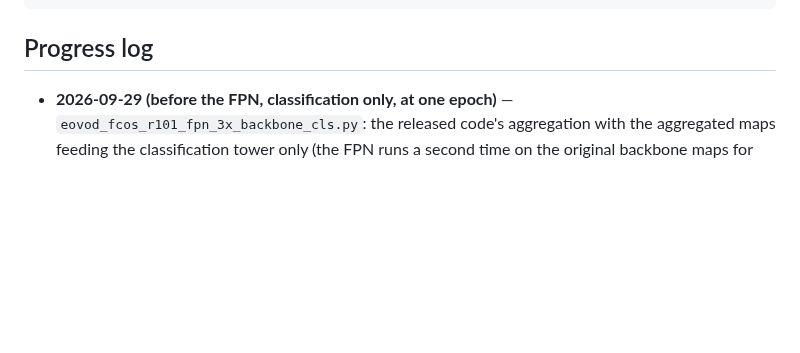
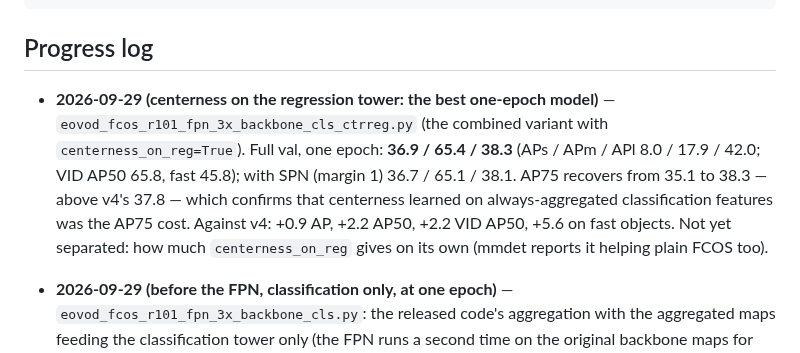
Before and after one commit to guanxiongsun/vfe.pytorch, a Markdown page: docs/eovod-plan.md, the part around the change. Drawn GitHub-style; blank space fills up the shorter version.

Commit message:
EOVOD plan: centerness on the regression tower, one epoch
The combined variant with centerness_on_reg reaches 36.9 / 65.4 / 38.3 at
one epoch, the best so far (v4: 36.0 / 63.2 / 37.8): AP75 recovers, so the
AP75 loss came from centerness learned on aggregated maps.

Co-Authored-By: Claude Opus 5.5 <noreply@anthropic.com>

```diff
--- a/docs/eovod-plan.md
+++ b/docs/eovod-plan.md
@@ -395,6 +395,17 @@ python tools/checks/parity_fcos.py --compare fcos_mmdet.pt fcos_vfe.pt        #
 
 ## Progress log
 
+- **2026-09-29 (centerness on the regression tower: the best one-epoch
+  model)** — `eovod_fcos_r101_fpn_3x_backbone_cls_ctrreg.py` (the combined
+  variant with `centerness_on_reg=True`). Full val, one epoch: **36.9 /
+  65.4 / 38.3** (APs / APm / APl 8.0 / 17.9 / 42.0; VID AP50 65.8, fast
+  45.8); with SPN (margin 1) 36.7 / 65.1 / 38.1. AP75 recovers from 35.1 to
+  38.3 — above v4's 37.8 — which confirms that centerness learned on
+  always-aggregated classification features was the AP75 cost. Against v4:
+  +0.9 AP, +2.2 AP50, +2.2 VID AP50, +5.6 on fast objects. Not yet
+  separated: how much `centerness_on_reg` gives on its own (mmdet reports
+  it helping plain FCOS too).
+
 - **2026-09-29 (before the FPN, classification only, at one epoch)** —
   `eovod_fcos_r101_fpn_3x_backbone_cls.py`: the released code's aggregation
   with the aggregated maps feeding the classification tower only (the FPN
```
